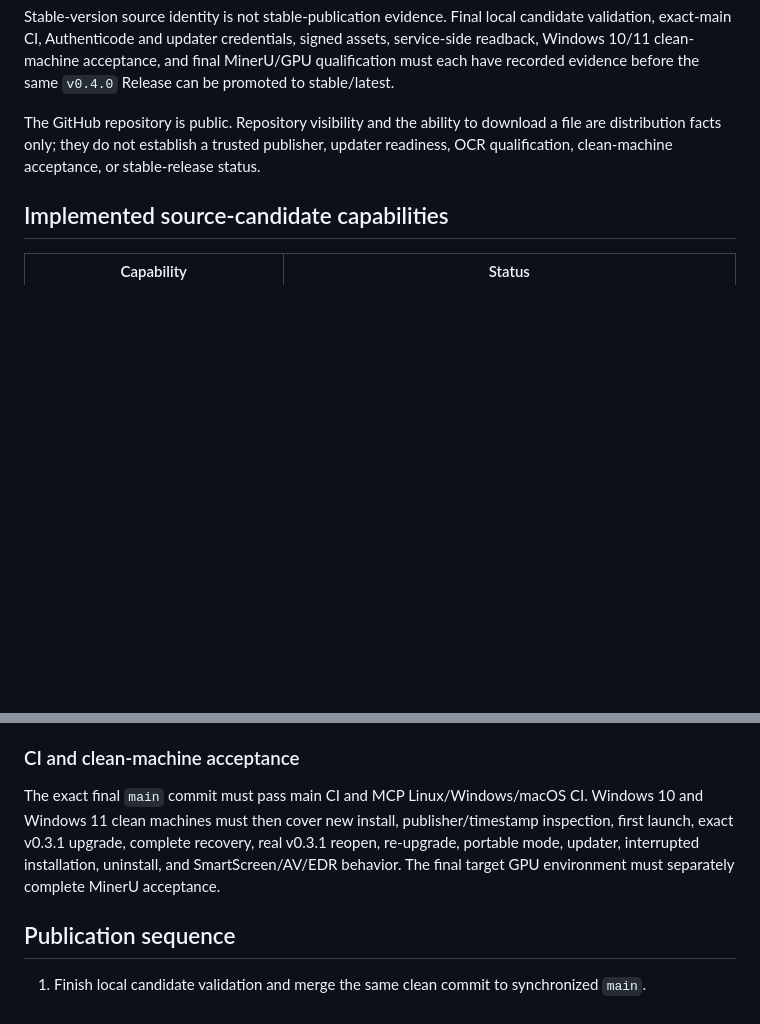
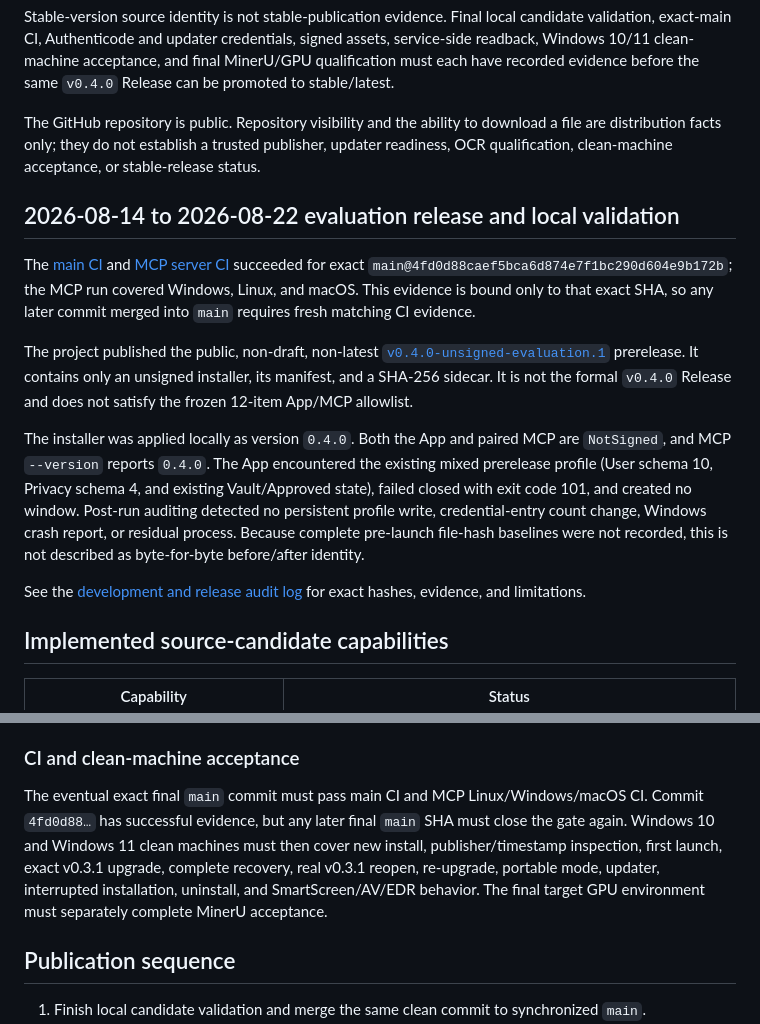
Before and after one commit to shilittle/Lawyer-Assistance, a Markdown page: docs/release-status.en.md, 2 parts joined by grey strips. Rendered like a GitHub page; blank space fills up the shorter version.

Commit message:
docs: record unsigned evaluation status

```diff
--- a/docs/release-status.en.md
+++ b/docs/release-status.en.md
@@ -9,6 +9,16 @@ The current target version is `0.4.0`, with this release classification:
 Stable-version source identity is not stable-publication evidence. Final local candidate validation, exact-main CI, Authenticode and updater credentials, signed assets, service-side readback, Windows 10/11 clean-machine acceptance, and final MinerU/GPU qualification must each have recorded evidence before the same `v0.4.0` Release can be promoted to stable/latest.
 
 The GitHub repository is public. Repository visibility and the ability to download a file are distribution facts only; they do not establish a trusted publisher, updater readiness, OCR qualification, clean-machine acceptance, or stable-release status.
+
+## 2026-08-14 to 2026-08-22 evaluation release and local validation
+
+The [main CI](https://github.com/shilittle/Lawyer-Assistance/actions/runs/31762817709) and [MCP server CI](https://github.com/shilittle/Lawyer-Assistance/actions/runs/31762817760) succeeded for exact `main@4fd0d88caef5bca6d874e7f1bc290d604e9b172b`; the MCP run covered Windows, Linux, and macOS. This evidence is bound only to that exact SHA, so any later commit merged into `main` requires fresh matching CI evidence.
+
+The project published the public, non-draft, non-latest [`v0.4.0-unsigned-evaluation.1`](https://github.com/shilittle/Lawyer-Assistance/releases/tag/v0.4.0-unsigned-evaluation.1) prerelease. It contains only an unsigned installer, its manifest, and a SHA-256 sidecar. It is not the formal `v0.4.0` Release and does not satisfy the frozen 12-item App/MCP allowlist.
+
+The installer was applied locally as version `0.4.0`. Both the App and paired MCP are `NotSigned`, and MCP `--version` reports `0.4.0`. The App encountered the existing mixed prerelease profile (User schema 10, Privacy schema 4, and existing Vault/Approved state), failed closed with exit code 101, and created no window. Post-run auditing detected no persistent profile write, credential-entry count change, Windows crash report, or residual process. Because complete pre-launch file-hash baselines were not recorded, this is not described as byte-for-byte before/after identity.
+
+See the [development and release audit log](development/development-log-2026-08-22.md) for exact hashes, evidence, and limitations.
 
 ## Implemented source-candidate capabilities
 
@@ -75,7 +85,7 @@ The desktop application uses the `runtime-slim-v1` projection. The full archival
 
 ### CI and clean-machine acceptance
 
-The exact final `main` commit must pass main CI and MCP Linux/Windows/macOS CI. Windows 10 and Windows 11 clean machines must then cover new install, publisher/timestamp inspection, first launch, exact v0.3.1 upgrade, complete recovery, real v0.3.1 reopen, re-upgrade, portable mode, updater, interrupted installation, uninstall, and SmartScreen/AV/EDR behavior. The final target GPU environment must separately complete MinerU acceptance.
+The eventual exact final `main` commit must pass main CI and MCP Linux/Windows/macOS CI. Commit `4fd0d88…` has successful evidence, but any later final `main` SHA must close the gate again. Windows 10 and Windows 11 clean machines must then cover new install, publisher/timestamp inspection, first launch, exact v0.3.1 upgrade, complete recovery, real v0.3.1 reopen, re-upgrade, portable mode, updater, interrupted installation, uninstall, and SmartScreen/AV/EDR behavior. The final target GPU environment must separately complete MinerU acceptance.
 
 ## Publication sequence
 
```
Also changed, not shown: docs/development/development-log-2026-08-22.md (added, +95 -0 lines), docs/release-status.md (+12 -2 lines).
